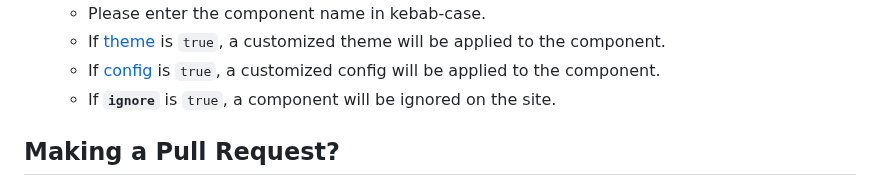
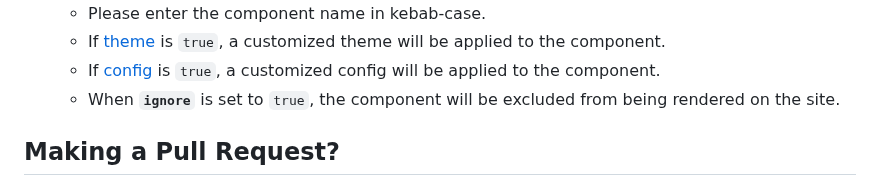
Before and after one commit to yamada-ui/yamada-components, a Markdown page: CONTRIBUTING.md, the part around the change. Drawn GitHub-style.

```diff
--- a/CONTRIBUTING.md
+++ b/CONTRIBUTING.md
@@ -47,7 +47,7 @@ To improve our development process, we have set up tools and systems.
   - Please enter the component name in kebab-case.
   - If [theme](https://yamada-ui.com/styled-system/theming) is `true`, a customized theme will be applied to the component.
   - If [config](https://yamada-ui.com/styled-system/configure) is `true`, a customized config will be applied to the component.
-  - If **`ignore`** is `true`, a component will be ignored on the site.
+  - When **`ignore`** is set to `true`, the component will be excluded from being rendered on the site.
 
 ## Making a Pull Request?
 
```
Also changed, not shown: CONTRIBUTING.ja.md (+1 -1 lines).
